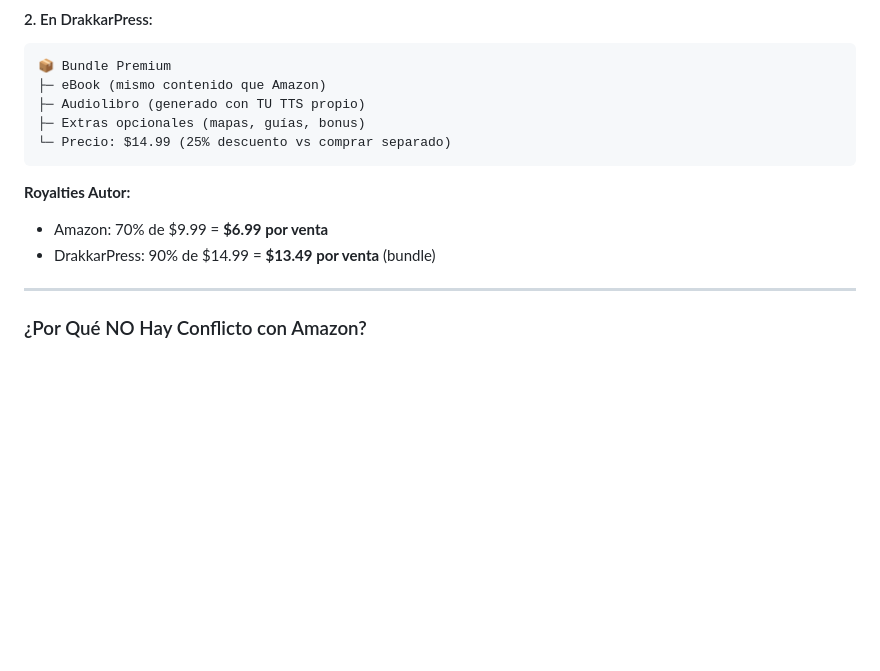
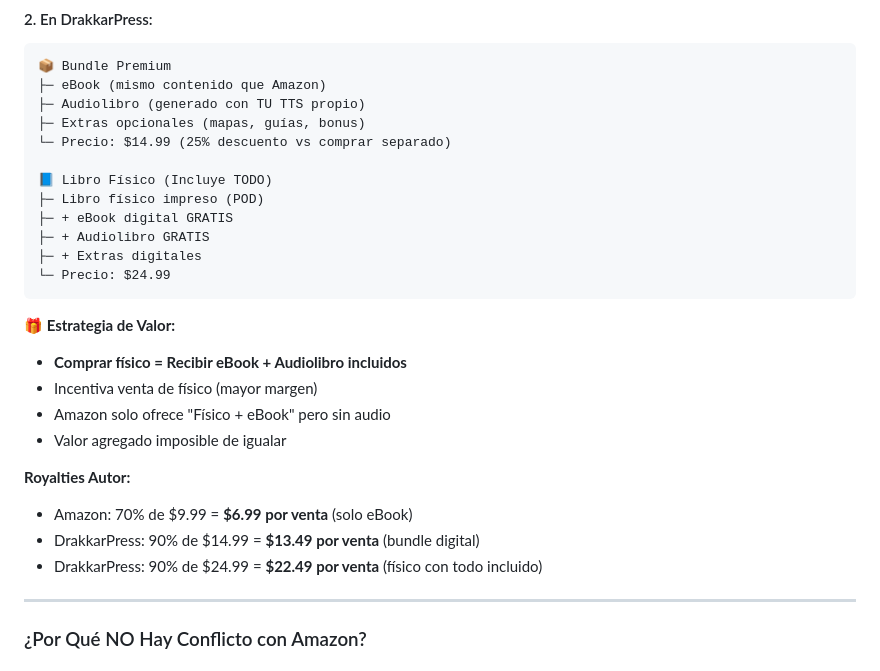
Before and after one commit to imageGeneratorZZ/DrakkarPress, a Markdown page: ESTRATEGIA_AMAZON_RESTRICCIONES.md, the part around the change. Drawn GitHub-style; blank space fills up the shorter version.

Commit message:
feat(bundles): physical book includes free eBook + audiobook
- Buying physical = receiving all digital formats included
- Incentivizes higher-margin physical sales with digital value-add
- Bundle strategy: .99 physical with eBook+audio vs Amazon physical+eBook only
- Author royalties: 90% of .99 = .49 per physical sale
- Unbeatable value proposition Amazon cannot match

````diff
--- a/ESTRATEGIA_AMAZON_RESTRICCIONES.md
+++ b/ESTRATEGIA_AMAZON_RESTRICCIONES.md
@@ -147,11 +147,25 @@
 ├─ Audiolibro (generado con TU TTS propio)
 ├─ Extras opcionales (mapas, guías, bonus)
 └─ Precio: $14.99 (25% descuento vs comprar separado)
+
+📘 Libro Físico (Incluye TODO)
+├─ Libro físico impreso (POD)
+├─ + eBook digital GRATIS
+├─ + Audiolibro GRATIS
+├─ + Extras digitales
+└─ Precio: $24.99
 ```
 
+**🎁 Estrategia de Valor:**
+- **Comprar físico = Recibir eBook + Audiolibro incluidos**
+- Incentiva venta de físico (mayor margen)
+- Amazon solo ofrece "Físico + eBook" pero sin audio
+- Valor agregado imposible de igualar
+
 **Royalties Autor:**
-- Amazon: 70% de $9.99 = **$6.99 por venta**
-- DrakkarPress: 90% de $14.99 = **$13.49 por venta** (bundle)
+- Amazon: 70% de $9.99 = **$6.99 por venta** (solo eBook)
+- DrakkarPress: 90% de $14.99 = **$13.49 por venta** (bundle digital)
+- DrakkarPress: 90% de $24.99 = **$22.49 por venta** (físico con todo incluido)
 
 ---
 
````
